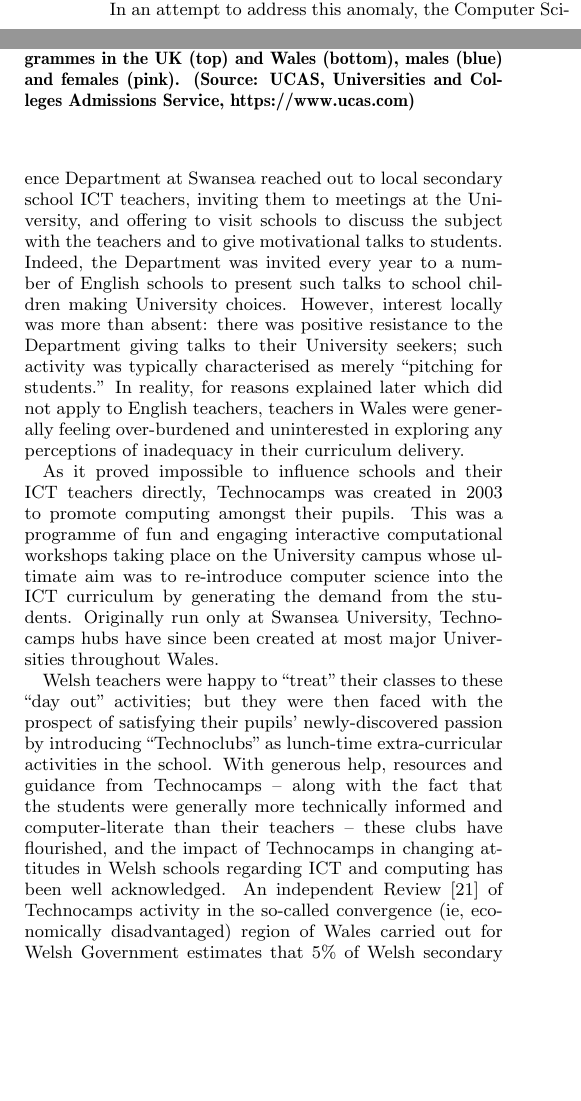
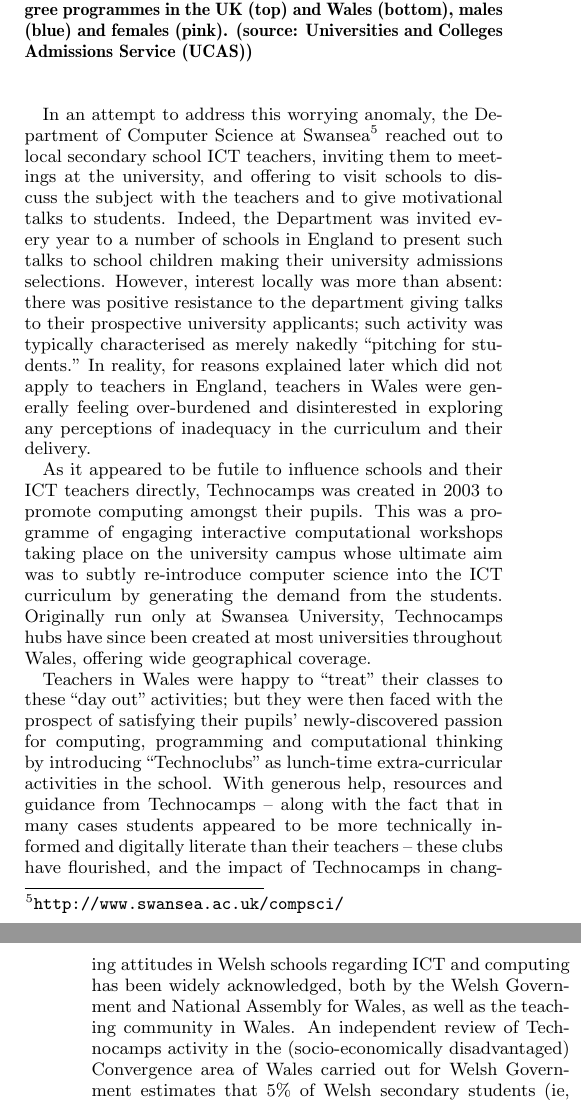
Before and after one commit to tomcrick/WiPSCE2015, a LaTeX paper (wipsce2015.tex): two parts of the columns of page 4 of 9 before the commit and two parts of the columns of pages 4 and 5 of 9 after it, joined at a grey line, cut so that both start at the same text, the shorter picture padded with empty space. Compiled offline with pdfLaTeX.

Commit message:
Changes to TC and Swansea subsection

```diff
--- a/wipsce2015.tex
+++ b/wipsce2015.tex
@@ -393,9 +400,8 @@ However, as depicted in Figure~\ref{fig:numbers},
   \centering
   \includegraphics[width=0.9\columnwidth]{images/numbers.png}
-  \caption{Applications to University Computer Science programmes
+  \caption{Applications to University computer science degree programmes
            in the UK (top) and Wales (bottom), males (blue) and females (pink).
-           (Source: UCAS, Universities and Colleges Admissions Service,
-            https://www.ucas.com)}
+           (source: Universities and Colleges Admissions Service
+           (UCAS))}
   \label{fig:numbers}
 \end{figure}
-throughout the UK (as elsewhere) the numbers then peaked, and what followed
@@ -408,50 +408,43 @@ the programme before their second year of study,
-citing a mistaken understanding of the subject
-as their reason for leaving.
 
-In an attempt to address this anomaly,
-the Computer Science Department at Swansea reached out
-to local secondary school ICT teachers,
-inviting them to meetings at the University,
-and offering to visit schools to discuss
-the subject with the teachers and to give
-motivational talks to students.
-Indeed, the Department was invited every year to
-a number of English schools to present such talks
-to school children making University choices.
-However, interest locally was more than absent:
-there was positive resistance to the Department
-giving talks to their University seekers;
-such activity was typically characterised as merely ``pitching for students.''
-In reality, for reasons explained later
-which did not apply to English teachers,
-teachers in Wales were generally feeling over-burdened and
-uninterested in exploring any perceptions
-of inadequacy in their curriculum delivery.
+In an attempt to address this worrying anomaly, the Department of
+Computer Science at
+Swansea\footnote{\url{http://www.swansea.ac.uk/compsci/}} reached out
+to local secondary school ICT teachers, inviting them to meetings at
+the university, and offering to visit schools to discuss the subject
+with the teachers and to give motivational talks to students. Indeed,
+the Department was invited every year to a number of schools in
+England to present such talks to school children making their
+university admissions selections.  However, interest locally was more
+than absent: there was positive resistance to the department giving
+talks to their prospective university applicants; such activity was
+typically characterised as merely nakedly ``pitching for students.''
+In reality, for reasons explained later which did not apply to
+teachers in England, teachers in Wales were generally feeling
+over-burdened and disinterested in exploring any perceptions of
+inadequacy in the curriculum and their delivery.
 
-As it proved impossible to influence schools and their ICT teachers directly,
-Technocamps was created in 2003 to promote computing amongst their pupils.
-This was a programme of fun and engaging interactive computational workshops
-taking place on the University campus
-whose ultimate aim was to re-introduce computer science into
-the ICT curriculum by generating the demand from the students.
-Originally run only at Swansea University,
-Technocamps hubs have since been created at most major Universities
-throughout Wales.
+As it appeared to be futile to influence schools and their ICT
+teachers directly, Technocamps was created in 2003 to promote
+computing amongst their pupils.  This was a programme of engaging
+interactive computational workshops taking place on the university
+campus whose ultimate aim was to subtly re-introduce computer science
+into the ICT curriculum by generating the demand from the students.
+Originally run only at Swansea University, Technocamps hubs have since
+been created at most universities throughout Wales, offering wide
+geographical coverage.
 
-Welsh teachers were happy to ``treat'' their classes
-to these ``day out'' activities; but they were then faced with
-the prospect of satisfying their pupils' newly-discovered passion
-by introducing ``Technoclubs'' as lunch-time
-extra-curricular activities in the school.
-With generous help, resources and guidance from Technocamps
--- along with the fact that the students were generally
-more technically informed and computer-literate than their teachers --
-these clubs have flourished, and the impact of Technocamps
-in changing attitudes in Welsh schools regarding ICT and computing
-has been well acknowledged.
-An independent Review~\cite{Wavehill:2015}
-of Technocamps activity in the so-called convergence
-(ie, economically disadvantaged) region of Wales
-%(see Figure~\ref{fig:wales})
-carried out for Welsh Government estimates that
-5\% of Welsh secondary students (ie, aged 11-19)
+Teachers in Wales were happy to ``treat'' their classes to these ``day
+out'' activities; but they were then faced with the prospect of
+satisfying their pupils' newly-discovered passion for computing,
+programming and computational thinking by introducing ``Technoclubs''
+as lunch-time extra-curricular activities in the school.  With
+generous help, resources and guidance from Technocamps -- along with
+the fact that in many cases students appeared to be more technically
+informed and digitally literate than their teachers -- these clubs
+have flourished, and the impact of Technocamps in changing attitudes
+in Welsh schools regarding ICT and computing has been widely
+acknowledged, both by the Welsh Government and National Assembly for
+Wales, as well as the teaching community in Wales.  An independent
+review of Technocamps activity in the (socio-economically
+disadvantaged) Convergence area of Wales carried out for Welsh
+Government estimates that 5\% of Welsh secondary students (ie, aged
```
Also changed, not shown: wipsce2015.tex (39 more changed lines).
